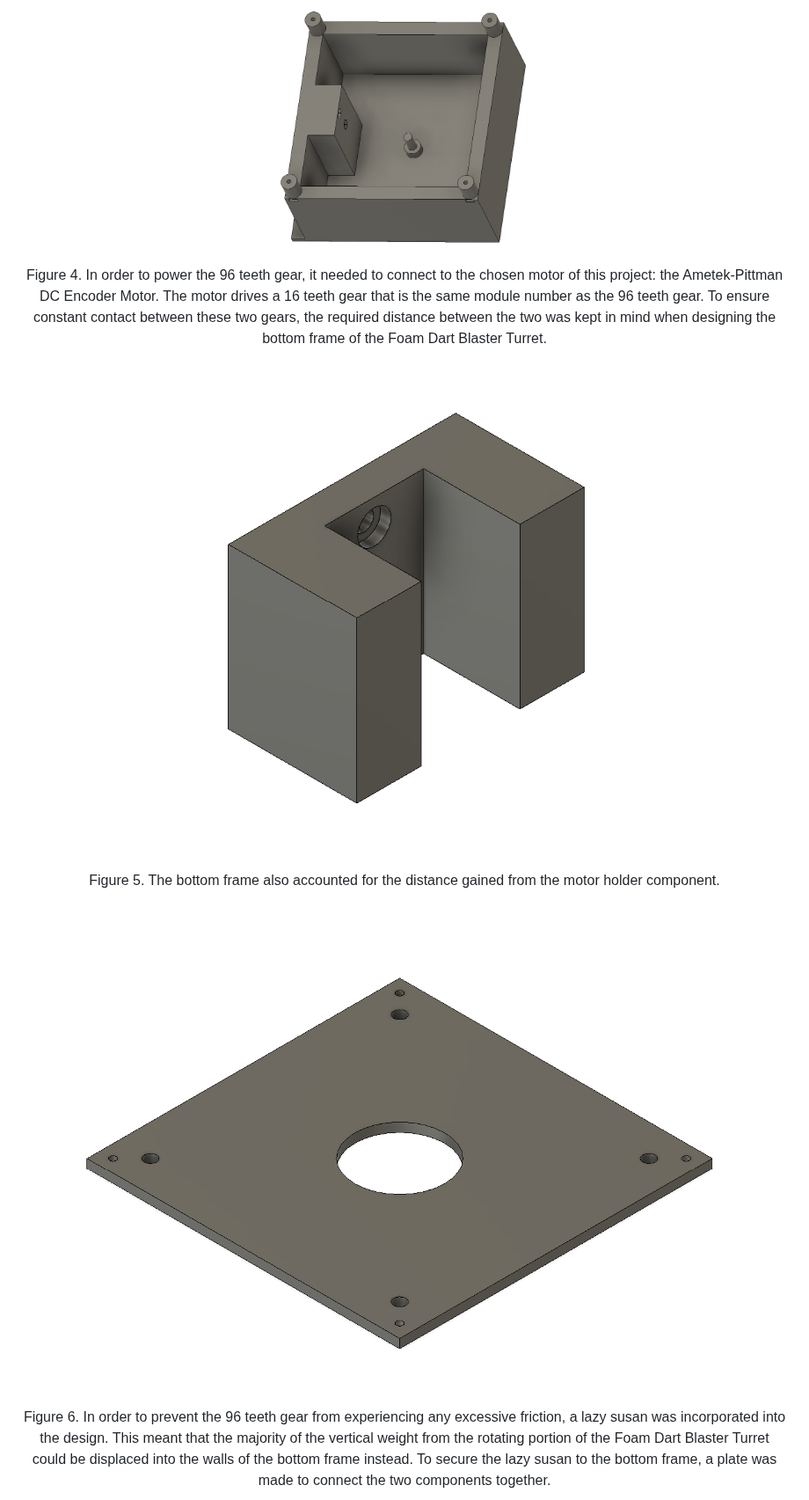
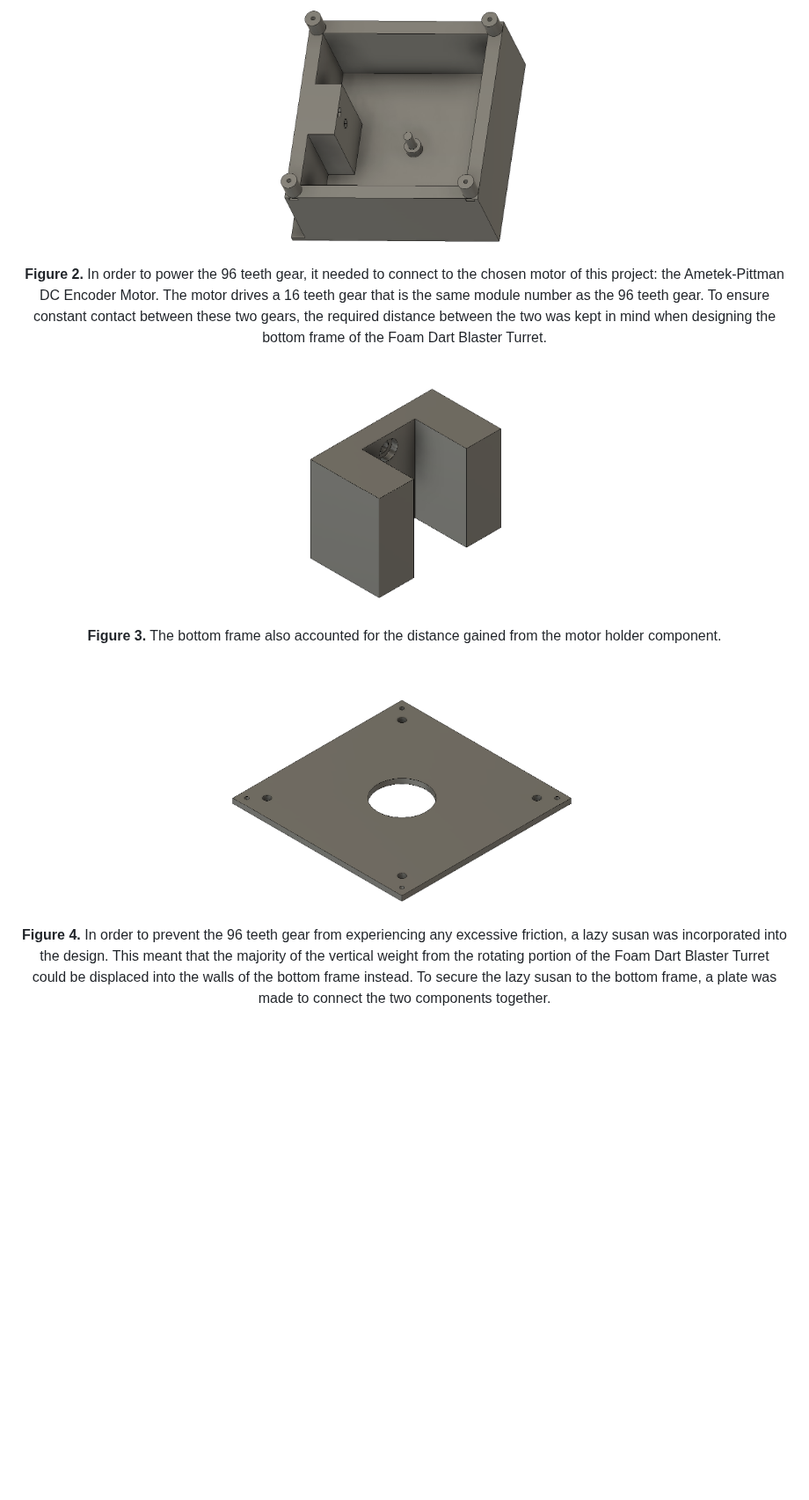
Before and after one commit to 8red10/ME_405_Term_Project, a Markdown page: README.md, the part around one of its changes. Shown at 88% size. Rendered like a GitHub page; blank space fills up the shorter version.

```diff
--- a/README.md
+++ b/README.md
@@ -78,7 +78,7 @@ designed to connect to the 6 inner gaps, as seen below.
 <!-- ![main frame](./src/images/MainFrame2.PNG) -->
 <img src='./src/images/MainFrame2.PNG' alt='main frame' height='300'>
 
-Figure 4. In order to power the 96 teeth gear, it needed to connect
+**Figure 2.** In order to power the 96 teeth gear, it needed to connect
 to the chosen motor of this project: the Ametek-Pittman DC Encoder
 Motor. The motor drives a 16 teeth gear that is the same module
 number as the 96 teeth gear. To ensure constant contact between
@@ -86,15 +86,17 @@ these two gears, the required distance between the two was kept in
 mind when designing the bottom frame of the Foam Dart Blaster Turret.
 
 
-![motor holder](./src/images/MotorHolder1.PNG)
+<!-- ![motor holder](./src/images/MotorHolder1.PNG) -->
+<img src='./src/images/MotorHolder1.PNG' alt='motor holder' height='300'>
 
-Figure 5. The bottom frame also accounted for the distance gained from
+**Figure 3.** The bottom frame also accounted for the distance gained from
 the motor holder component.
 
 
-![top plate](./src/images/TopPlate1.PNG)
+<!-- ![top plate](./src/images/TopPlate1.PNG) -->
+<img src='./src/images/TopPlate1.PNG' alt='top plate' height='300'>
 
-Figure 6. In order to prevent the 96 teeth gear from experiencing any
+**Figure 4.** In order to prevent the 96 teeth gear from experiencing any
 excessive friction, a lazy susan was incorporated into the design. This
 meant that the majority of the vertical weight from the rotating portion
 of the Foam Dart Blaster Turret could be displaced into the walls of the
```
Also changed, not shown: other parts of README.md (+13 -8 lines).
